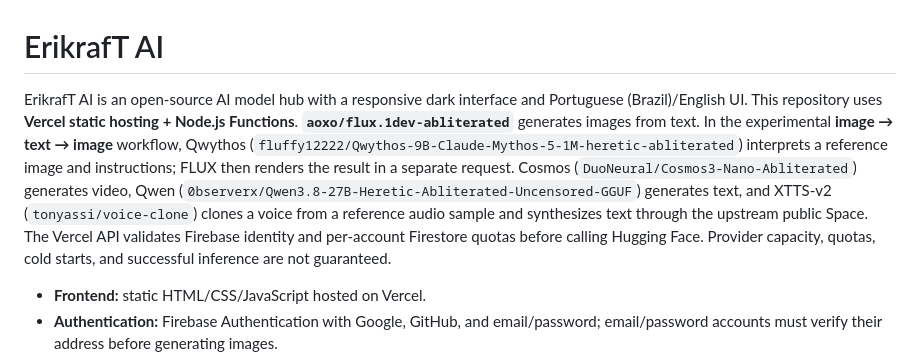
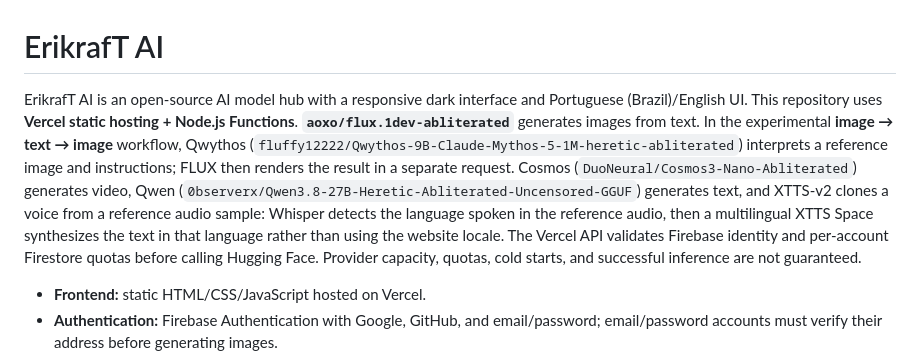
Before and after one commit to erikraft/AI, a Markdown page: README.md, the part around the change. Drawn GitHub-style.

Commit message:
docs: describe reference-language voice cloning

```diff
--- a/README.md
+++ b/README.md
@@ -1,6 +1,6 @@
 # ErikrafT AI
 
-ErikrafT AI is an open-source AI model hub with a responsive dark interface and Portuguese (Brazil)/English UI. This repository uses **Vercel static hosting + Node.js Functions**. **`aoxo/flux.1dev-abliterated`** generates images from text. In the experimental **image → text → image** workflow, Qwythos (`fluffy12222/Qwythos-9B-Claude-Mythos-5-1M-heretic-abliterated`) interprets a reference image and instructions; FLUX then renders the result in a separate request. Cosmos (`DuoNeural/Cosmos3-Nano-Abliterated`) generates video, Qwen (`0bserverx/Qwen3.8-27B-Heretic-Abliterated-Uncensored-GGUF`) generates text, and XTTS-v2 (`tonyassi/voice-clone`) clones a voice from a reference audio sample and synthesizes text through the upstream public Space. The Vercel API validates Firebase identity and per-account Firestore quotas before calling Hugging Face. Provider capacity, quotas, cold starts, and successful inference are not guaranteed.
+ErikrafT AI is an open-source AI model hub with a responsive dark interface and Portuguese (Brazil)/English UI. This repository uses **Vercel static hosting + Node.js Functions**. **`aoxo/flux.1dev-abliterated`** generates images from text. In the experimental **image → text → image** workflow, Qwythos (`fluffy12222/Qwythos-9B-Claude-Mythos-5-1M-heretic-abliterated`) interprets a reference image and instructions; FLUX then renders the result in a separate request. Cosmos (`DuoNeural/Cosmos3-Nano-Abliterated`) generates video, Qwen (`0bserverx/Qwen3.8-27B-Heretic-Abliterated-Uncensored-GGUF`) generates text, and XTTS-v2 clones a voice from a reference audio sample: Whisper detects the language spoken in the reference audio, then a multilingual XTTS Space synthesizes the text in that language rather than using the website locale. The Vercel API validates Firebase identity and per-account Firestore quotas before calling Hugging Face. Provider capacity, quotas, cold starts, and successful inference are not guaranteed.
 
 - **Frontend:** static HTML/CSS/JavaScript hosted on Vercel.
 - **Authentication:** Firebase Authentication with Google, GitHub, and email/password; email/password accounts must verify their address before generating images.
```
